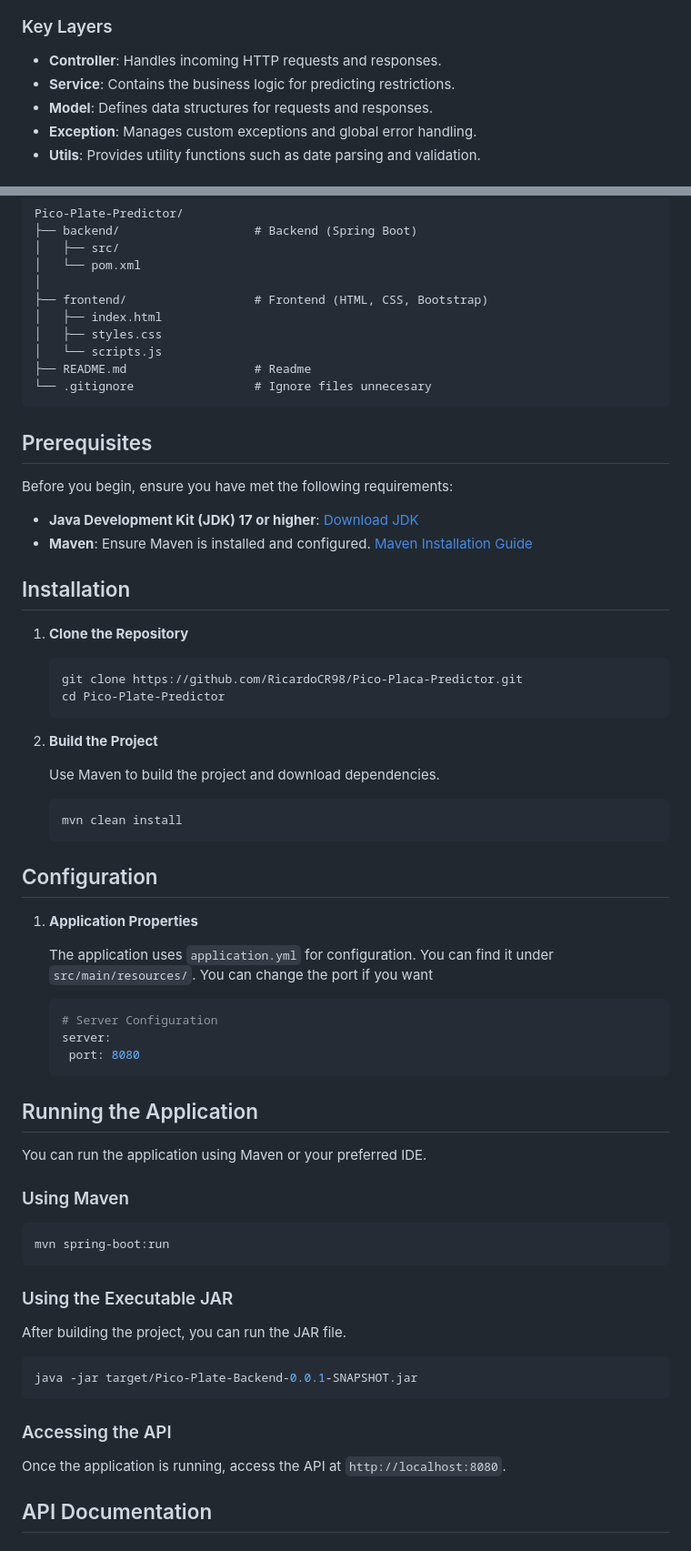
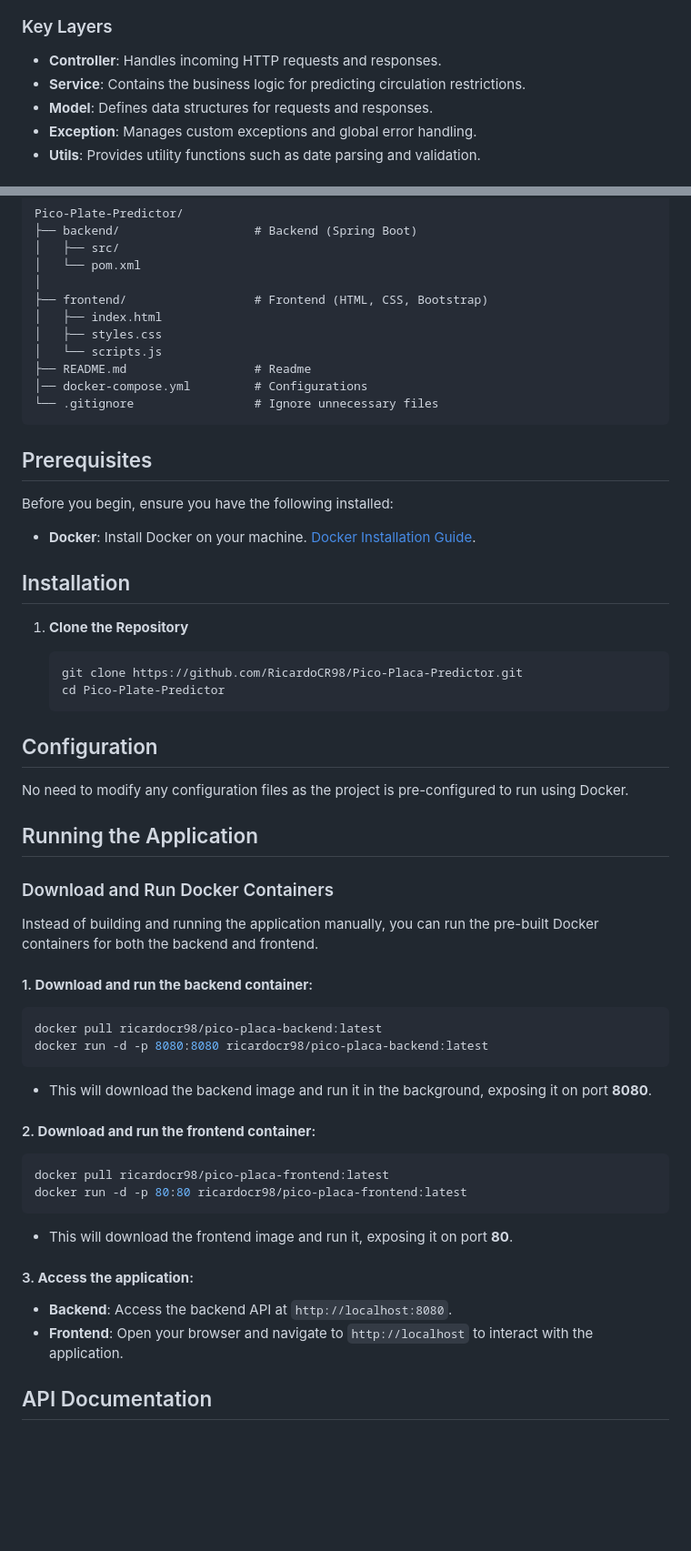
Before and after one commit to RicardoCR98/Pico-Placa-Predictor, a Markdown page: README.md, 2 parts joined by grey strips. Shown: that part at 91% size. GitHub-like rendering; blank space fills up the shorter version.

````diff
--- a/README.md
+++ b/README.md
@@ -46,7 +45,7 @@ The application follows a **N-layered architecture**, ensuring separation of con
 ### Key Layers
 
 - **Controller**: Handles incoming HTTP requests and responses.
-- **Service**: Contains the business logic for predicting restrictions.
+- **Service**: Contains the business logic for predicting circulation restrictions.
 - **Model**: Defines data structures for requests and responses.
 - **Exception**: Manages custom exceptions and global error handling.
 - **Utils**: Provides utility functions such as date parsing and validation.
@@ -64,15 +63,15 @@ Pico-Plate-Predictor/
 │   ├── styles.css
 │   └── scripts.js
 ├── README.md                  # Readme
-└── .gitignore                 # Ignore files unnecesary
+│── docker-compose.yml         # Configurations
+└── .gitignore                 # Ignore unnecessary files
 ```
 
 ## Prerequisites
 
-Before you begin, ensure you have met the following requirements:
+Before you begin, ensure you have the following installed:
 
-- **Java Development Kit (JDK) 17 or higher**: [Download JDK](https://www.oracle.com/java/technologies/javase-jdk17-downloads.html)
-- **Maven**: Ensure Maven is installed and configured. [Maven Installation Guide](https://maven.apache.org/install.html)
+- **Docker**: Install Docker on your machine. [Docker Installation Guide](https://docs.docker.com/get-docker/).
 
 ## Installation
 
@@ -83,45 +82,38 @@ Before you begin, ensure you have met the following requirements:
    cd Pico-Plate-Predictor
    ```
 
-2. **Build the Project**
+## Configuration
 
-   Use Maven to build the project and download dependencies.
+No need to modify any configuration files as the project is pre-configured to run using Docker.
+
+## Running the Application
+
+### Download and Run Docker Containers
+
+Instead of building and running the application manually, you can run the pre-built Docker containers for both the backend and frontend.
+
+#### 1. **Download and run the backend container**:
 
    ```bash
-   mvn clean install
+   docker pull ricardocr98/pico-placa-backend:latest
+   docker run -d -p 8080:8080 ricardocr98/pico-placa-backend:latest
    ```
 
-## Configuration
+   - This will download the backend image and run it in the background, exposing it on port **8080**.
 
-1. **Application Properties**
+#### 2. **Download and run the frontend container**:
 
-   The application uses `application.yml` for configuration. You can find it under `src/main/resources/`. You can change the port if you want
-   ```properties
-   # Server Configuration
-   server:
-    port: 8080
+   ```bash
+   docker pull ricardocr98/pico-placa-frontend:latest
+   docker run -d -p 80:80 ricardocr98/pico-placa-frontend:latest
    ```
-## Running the Application
 
-You can run the application using Maven or your preferred IDE.
+   - This will download the frontend image and run it, exposing it on port **80**.
 
-### Using Maven
+#### 3. **Access the application**:
 
-```bash
-mvn spring-boot:run
-```
-
-### Using the Executable JAR
-
-After building the project, you can run the JAR file.
-
-```bash
-java -jar target/Pico-Plate-Backend-0.0.1-SNAPSHOT.jar
-```
-
-### Accessing the API
-
-Once the application is running, access the API at `http://localhost:8080`.
+   - **Backend**: Access the backend API at `http://localhost:8080`.
+   - **Frontend**: Open your browser and navigate to `http://localhost` to interact with the application.
 
 ## API Documentation
 
````
Also changed, not shown: other parts of README.md (+13 -21 lines).
